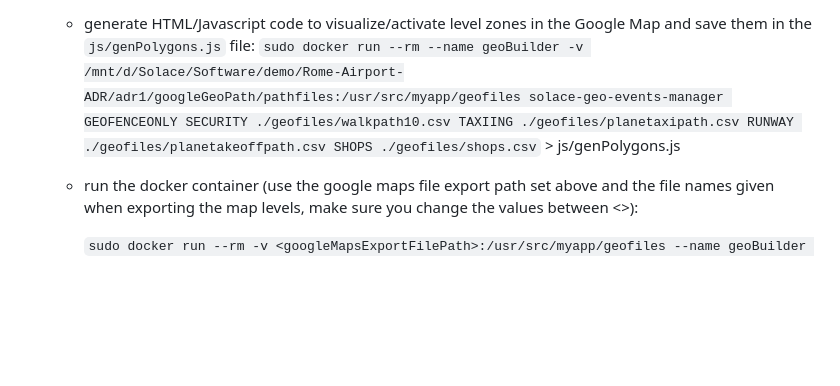
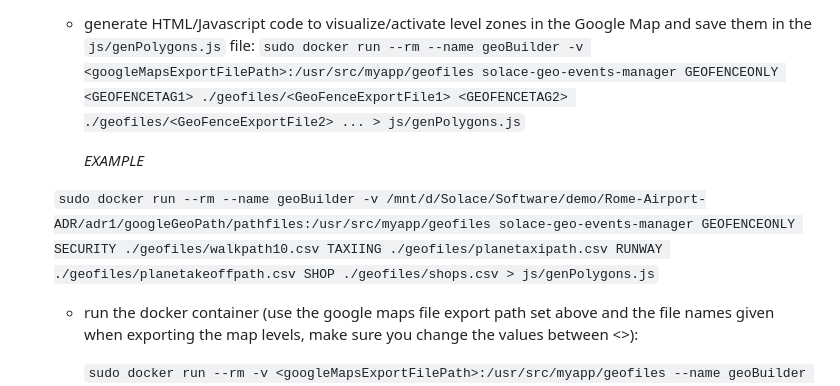
Before and after one commit to taatuut/Geo-Builder, a Markdown page: README.md, the part around the change. Drawn GitHub-style; blank space fills up the shorter version.

```diff
--- a/README.md
+++ b/README.md
@@ -48,7 +48,11 @@ In order to experience Geo Location Events you can use geoBuilder, A Solace Brok
     	- build docker image: `sudo docker build -f Dockerfile -t solace-geo-events-manager .`<BR>
 
   - generate HTML/Javascript code to visualize/activate level zones in the Google Map and save them in the `js/genPolygons.js` file:
-   `sudo docker run --rm --name geoBuilder -v /mnt/d/Solace/Software/demo/Rome-Airport-ADR/adr1/googleGeoPath/pathfiles:/usr/src/myapp/geofiles solace-geo-events-manager GEOFENCEONLY SECURITY ./geofiles/walkpath10.csv TAXIING ./geofiles/planetaxipath.csv RUNWAY ./geofiles/planetakeoffpath.csv SHOPS ./geofiles/shops.csv` > js/genPolygons.js
+    `sudo docker run --rm --name geoBuilder -v <googleMapsExportFilePath>:/usr/src/myapp/geofiles solace-geo-events-manager GEOFENCEONLY <GEOFENCETAG1> ./geofiles/<GeoFenceExportFile1> <GEOFENCETAG2> ./geofiles/<GeoFenceExportFile2> ... > js/genPolygons.js`
+
+    *EXAMPLE* <BR>
+
+   `sudo docker run --rm --name geoBuilder -v /mnt/d/Solace/Software/demo/Rome-Airport-ADR/adr1/googleGeoPath/pathfiles:/usr/src/myapp/geofiles solace-geo-events-manager GEOFENCEONLY SECURITY ./geofiles/walkpath10.csv TAXIING ./geofiles/planetaxipath.csv RUNWAY ./geofiles/planetakeoffpath.csv SHOP ./geofiles/shops.csv > js/genPolygons.js`
 
   - run the docker container (use the google maps file export path set above and the file names given when exporting the map levels, make sure you change the values between <>):
 
```
